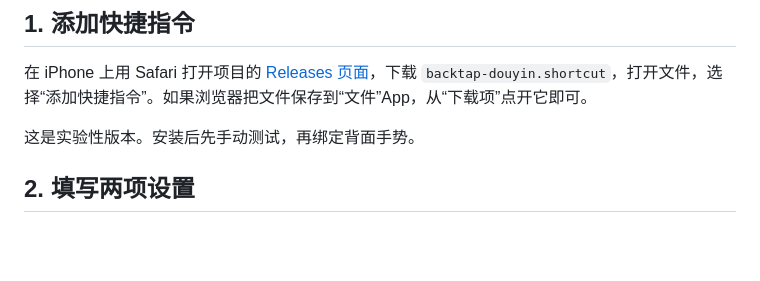
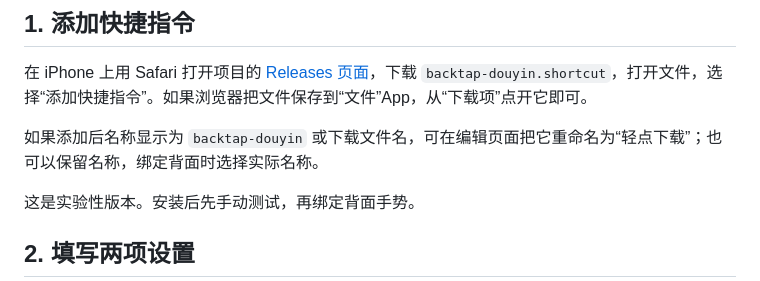
Before and after one commit to Hype-yolo/backtap-douyin, a Markdown page: docs/INSTALL.md, the part around the change. Rendered like a GitHub page; blank space fills up the shorter version.

Commit message:
Clarify imported Shortcut names in the installation guide

```diff
--- a/docs/INSTALL.md
+++ b/docs/INSTALL.md
@@ -12,6 +12,8 @@
 ## 1. 添加快捷指令
 
 在 iPhone 上用 Safari 打开项目的 [Releases 页面](https://github.com/Hype-yolo/backtap-douyin/releases/tag/v0.1.0)，下载 `backtap-douyin.shortcut`，打开文件，选择“添加快捷指令”。如果浏览器把文件保存到“文件”App，从“下载项”点开它即可。
+
+如果添加后名称显示为 `backtap-douyin` 或下载文件名，可在编辑页面把它重命名为“轻点下载”；也可以保留名称，绑定背面时选择实际名称。
 
 这是实验性版本。安装后先手动测试，再绑定背面手势。
 
```
